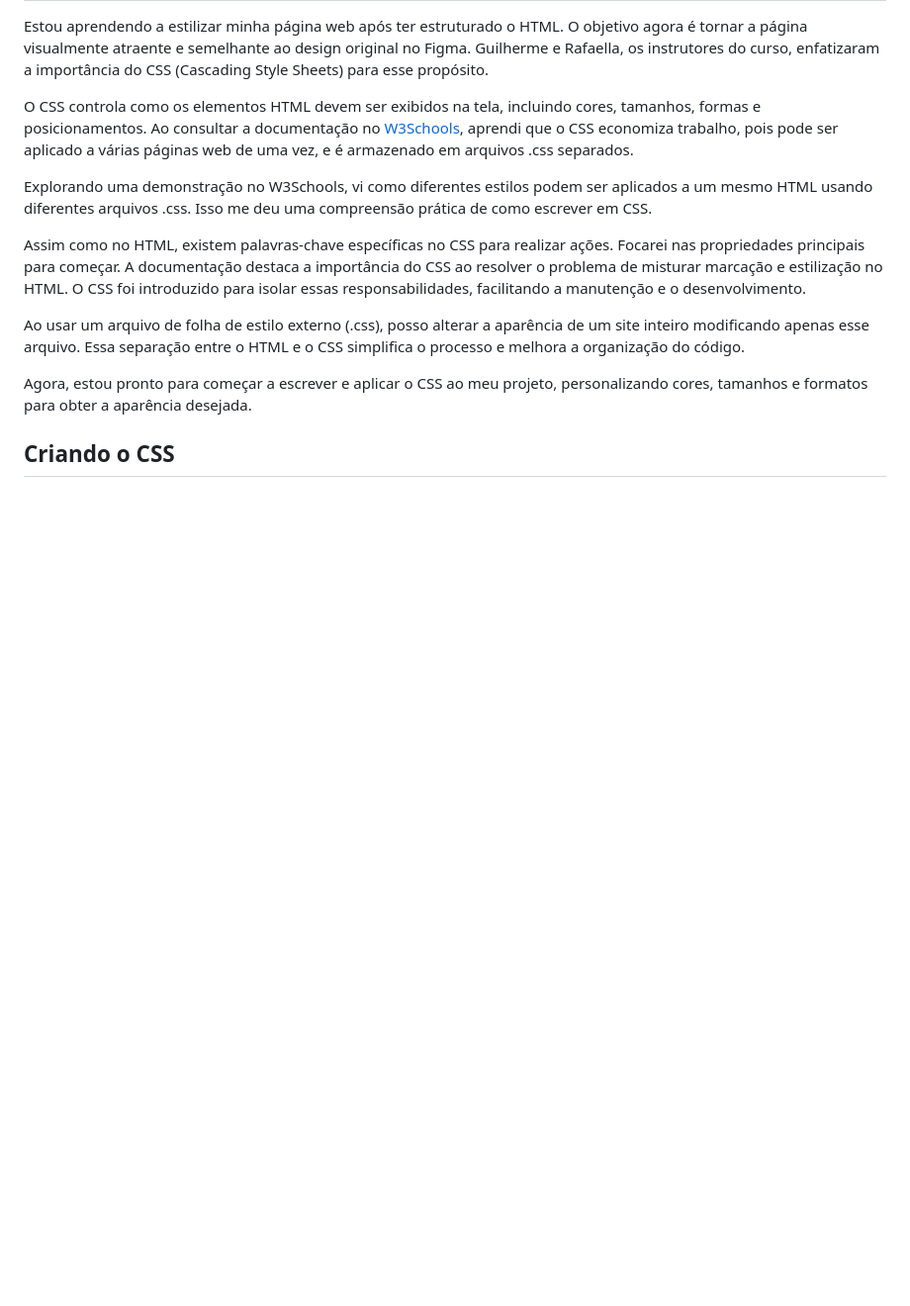
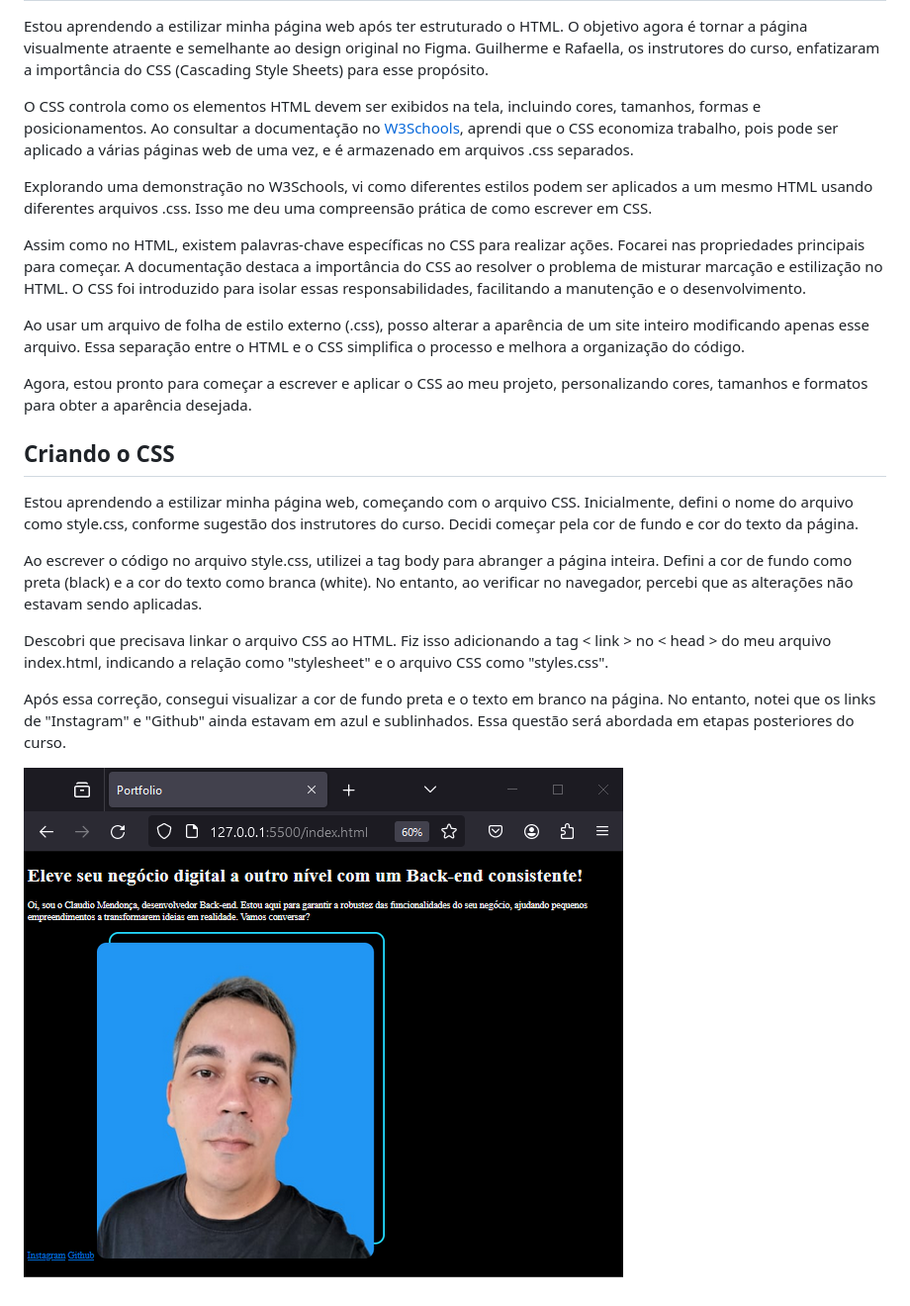
Before and after one commit to ClaudioMendonca-Eng/Alura-Oracle-HTMLeCSS, a Markdown page: README.md, the part around the change. Shown: that part at 99% size. GitHub-like rendering; pictures changed too: tela04.png (added); blank space fills up the shorter version.

```diff
--- a/README.md
+++ b/README.md
@@ -208,3 +208,13 @@ Ao usar um arquivo de folha de estilo externo (.css), posso alterar a aparência
 Agora, estou pronto para começar a escrever e aplicar o CSS ao meu projeto, personalizando cores, tamanhos e formatos para obter a aparência desejada.
 
 ## <a name="criandocss"> Criando o CSS </a>
+
+Estou aprendendo a estilizar minha página web, começando com o arquivo CSS. Inicialmente, defini o nome do arquivo como style.css, conforme sugestão dos instrutores do curso. Decidi começar pela cor de fundo e cor do texto da página.
+
+Ao escrever o código no arquivo style.css, utilizei a tag body para abranger a página inteira. Defini a cor de fundo como preta (black) e a cor do texto como branca (white). No entanto, ao verificar no navegador, percebi que as alterações não estavam sendo aplicadas.
+
+Descobri que precisava linkar o arquivo CSS ao HTML. Fiz isso adicionando a tag < link > no < head > do meu arquivo index.html, indicando a relação como "stylesheet" e o arquivo CSS como "styles.css".
+
+Após essa correção, consegui visualizar a cor de fundo preta e o texto em branco na página. No entanto, notei que os links de "Instagram" e "Github" ainda estavam em azul e sublinhados. Essa questão será abordada em etapas posteriores do curso.
+
+![](tela04.png)
```
Also changed, not shown: 2 other files.
